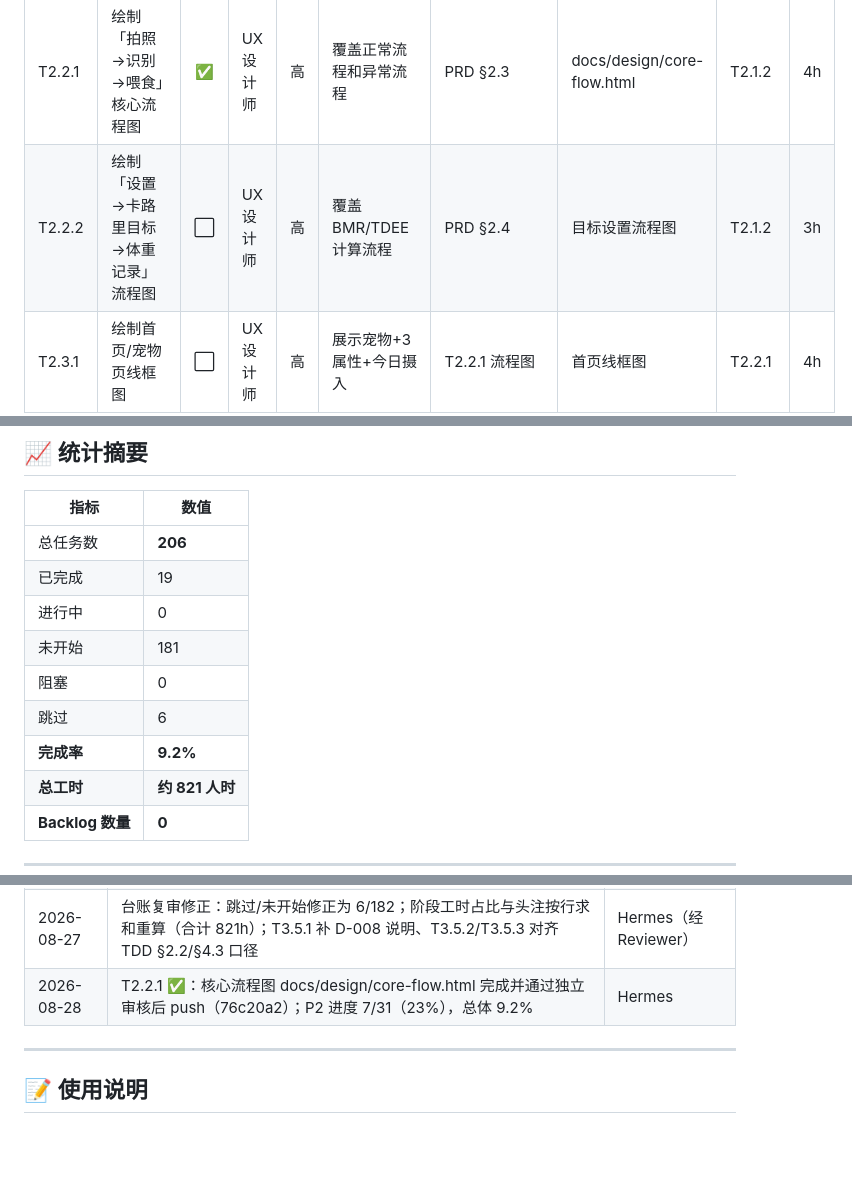
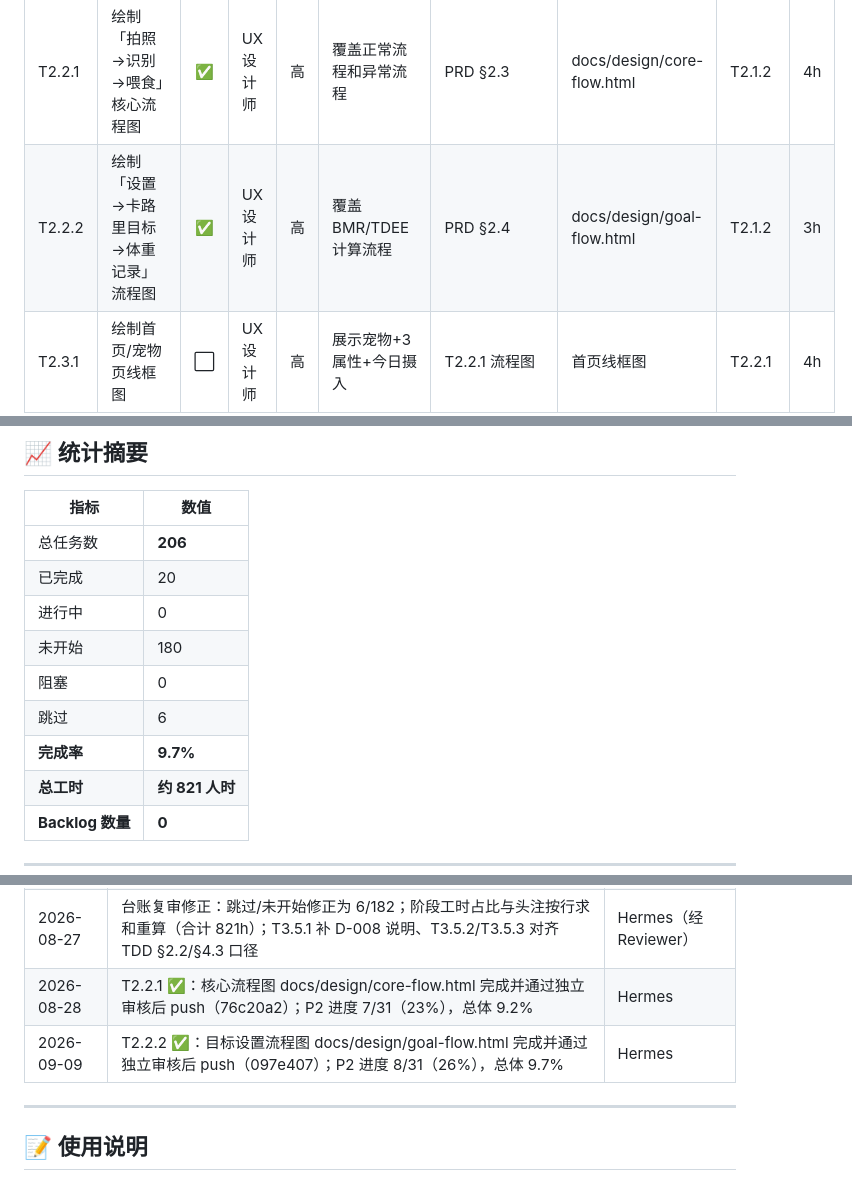
Before and after one commit to alecong032/PetDiet, a Markdown page: docs/ledger/LEDGER.md, 3 parts joined by grey strips. Drawn GitHub-style; blank space fills up the shorter version.

Commit message:
docs(LEDGER): T2.2.2 完成标记，P2 26%

```diff
--- a/docs/ledger/LEDGER.md
+++ b/docs/ledger/LEDGER.md
@@ -103,7 +103,7 @@
 | T2.1.1 | 绘制应用信息架构图（IA） | ✅ | UX 设计师 | 高 | 所有页面和导航关系清晰展示 | PRD §2 功能清单 | IA 架构图 | T1.7.1 | 4h |
 | T2.1.2 | 定义页面层级和导航方式（iOS 部分延后：先 Android 平台规范） | ✅ | UX 设计师 | 高 | 导航方式符合 iOS/Android 平台规范 | T2.1.1 IA | 导航方案文档 | T2.1.1 | 3h |
 | T2.2.1 | 绘制「拍照→识别→喂食」核心流程图 | ✅ | UX 设计师 | 高 | 覆盖正常流程和异常流程 | PRD §2.3 | docs/design/core-flow.html | T2.1.2 | 4h |
-| T2.2.2 | 绘制「设置→卡路里目标→体重记录」流程图 | ⬜ | UX 设计师 | 高 | 覆盖 BMR/TDEE 计算流程 | PRD §2.4 | 目标设置流程图 | T2.1.2 | 3h |
+| T2.2.2 | 绘制「设置→卡路里目标→体重记录」流程图 | ✅ | UX 设计师 | 高 | 覆盖 BMR/TDEE 计算流程 | PRD §2.4 | docs/design/goal-flow.html | T2.1.2 | 3h |
 | T2.3.1 | 绘制首页/宠物页线框图 | ⬜ | UX 设计师 | 高 | 展示宠物+3 属性+今日摄入 | T2.2.1 流程图 | 首页线框图 | T2.2.1 | 4h |
 | T2.3.2 | 绘制拍照/识别页线框图 | ⬜ | UX 设计师 | 高 | 相机界面+AI 识别结果+候选列表 | T2.2.1 | 拍照页线框图 | T2.2.1 | 4h |
 | T2.3.3 | 绘制喂食/确认页线框图 | ⬜ | UX 设计师 | 高 | 食物详情+喂食按钮+反馈区 | T2.2.1 | 喂食页线框图 | T2.2.1 | 3h |
@@ -383,12 +383,12 @@
 | 指标 | 数值 |
 |------|------|
 | 总任务数 | **206** |
-| 已完成 | 19 |
+| 已完成 | 20 |
 | 进行中 | 0 |
-| 未开始 | 181 |
+| 未开始 | 180 |
 | 阻塞 | 0 |
 | 跳过 | 6 |
-| **完成率** | **9.2%** |
+| **完成率** | **9.7%** |
 | **总工时** | **约 821 人时** |
 | **Backlog 数量** | **0** |
 
@@ -406,6 +406,7 @@
 | 2026-08-27 | 台账同步：P1 全部终结（12✅+6⏭️，其中 T1.4.1/T1.6.1 由 ⬜ 修正为 ⏭️ iOS 延后）；M1 达成（2026-08-20 基线冻结）；P2 进行中（6/31，19%）；总任务数修正 139→206；统计摘要/阶段表/里程碑重算 | Hermes（经用户确认） |
 | 2026-08-27 | 台账复审修正：跳过/未开始修正为 6/182；阶段工时占比与头注按行求和重算（合计 821h）；T3.5.1 补 D-008 说明、T3.5.2/T3.5.3 对齐 TDD §2.2/§4.3 口径 | Hermes（经 Reviewer） |
 | 2026-08-28 | T2.2.1 ✅：核心流程图 docs/design/core-flow.html 完成并通过独立审核后 push（76c20a2）；P2 进度 7/31（23%），总体 9.2% | Hermes |
+| 2026-09-09 | T2.2.2 ✅：目标设置流程图 docs/design/goal-flow.html 完成并通过独立审核后 push（097e407）；P2 进度 8/31（26%），总体 9.7% | Hermes |
 
 ---
 
```
Also changed, not shown: other parts of docs/ledger/LEDGER.md (+3 -3 lines).
